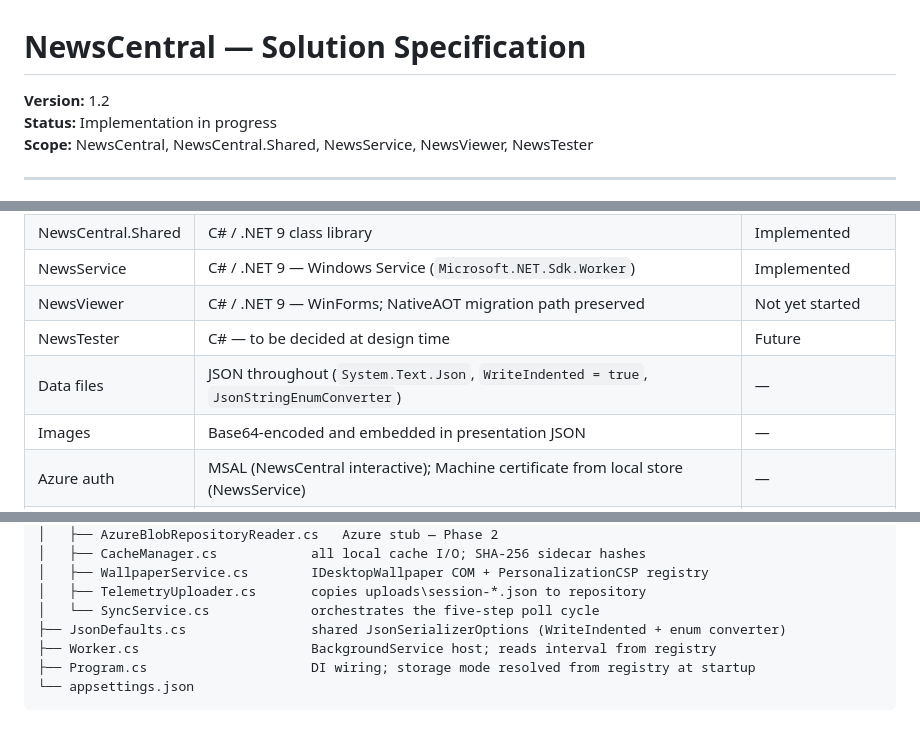
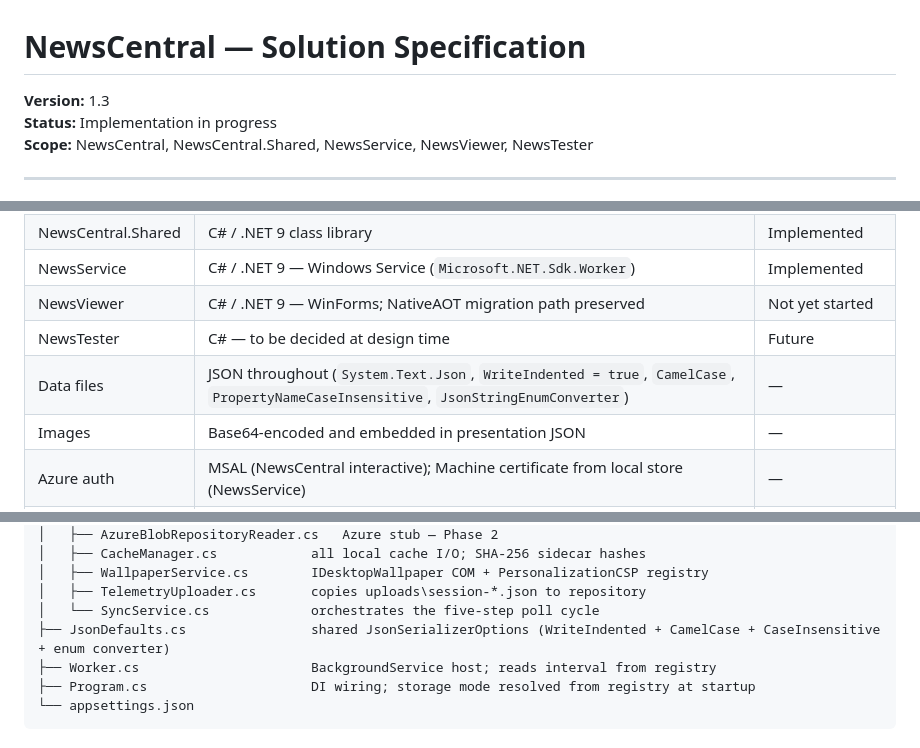
Before and after one commit to petrprachar/NewsCentral, a Markdown page: CLAUDE.md, 3 parts joined by grey strips. Rendered like a GitHub page.

Commit message:
Update CLAUDE.md to v1.3 — correct JSON serialization convention
Add PropertyNamingPolicy (CamelCase) and PropertyNameCaseInsensitive to
the documented JsonSerializerOptions standard, confirmed by the index.json
format written by NewsCentral and required by NewsService to deserialize it.

Co-Authored-By: Claude Sonnet 4.6 <noreply@anthropic.com>

```diff
--- a/CLAUDE.md
+++ b/CLAUDE.md
@@ -1,6 +1,6 @@
 # NewsCentral — Solution Specification
 
-**Version:** 1.2
+**Version:** 1.3
 **Status:** Implementation in progress
 **Scope:** NewsCentral, NewsCentral.Shared, NewsService, NewsViewer, NewsTester
 
@@ -94,7 +94,7 @@ The solution provides a structured communication channel between content author
 | NewsService | C# / .NET 9 — Windows Service (`Microsoft.NET.Sdk.Worker`) | Implemented |
 | NewsViewer | C# / .NET 9 — WinForms; NativeAOT migration path preserved | Not yet started |
 | NewsTester | C# — to be decided at design time | Future |
-| Data files | JSON throughout (`System.Text.Json`, `WriteIndented = true`, `JsonStringEnumConverter`) | — |
+| Data files | JSON throughout (`System.Text.Json`, `WriteIndented = true`, `CamelCase`, `PropertyNameCaseInsensitive`, `JsonStringEnumConverter`) | — |
 | Images | Base64-encoded and embedded in presentation JSON | — |
 | Azure auth | MSAL (NewsCentral interactive); Machine certificate from local store (NewsService) | — |
 | Network auth | MS Azure Storage via certificate (NewsService) | — |
@@ -152,7 +152,7 @@ NewsService\
 │   ├── WallpaperService.cs        IDesktopWallpaper COM + PersonalizationCSP registry
 │   ├── TelemetryUploader.cs       copies uploads\session-*.json to repository
 │   └── SyncService.cs             orchestrates the five-step poll cycle
-├── JsonDefaults.cs                shared JsonSerializerOptions (WriteIndented + enum converter)
+├── JsonDefaults.cs                shared JsonSerializerOptions (WriteIndented + CamelCase + CaseInsensitive + enum converter)
 ├── Worker.cs                      BackgroundService host; reads interval from registry
 ├── Program.cs                     DI wiring; storage mode resolved from registry at startup
 └── appsettings.json
```
Also changed, not shown: other parts of CLAUDE.md (+2 -0 lines).
